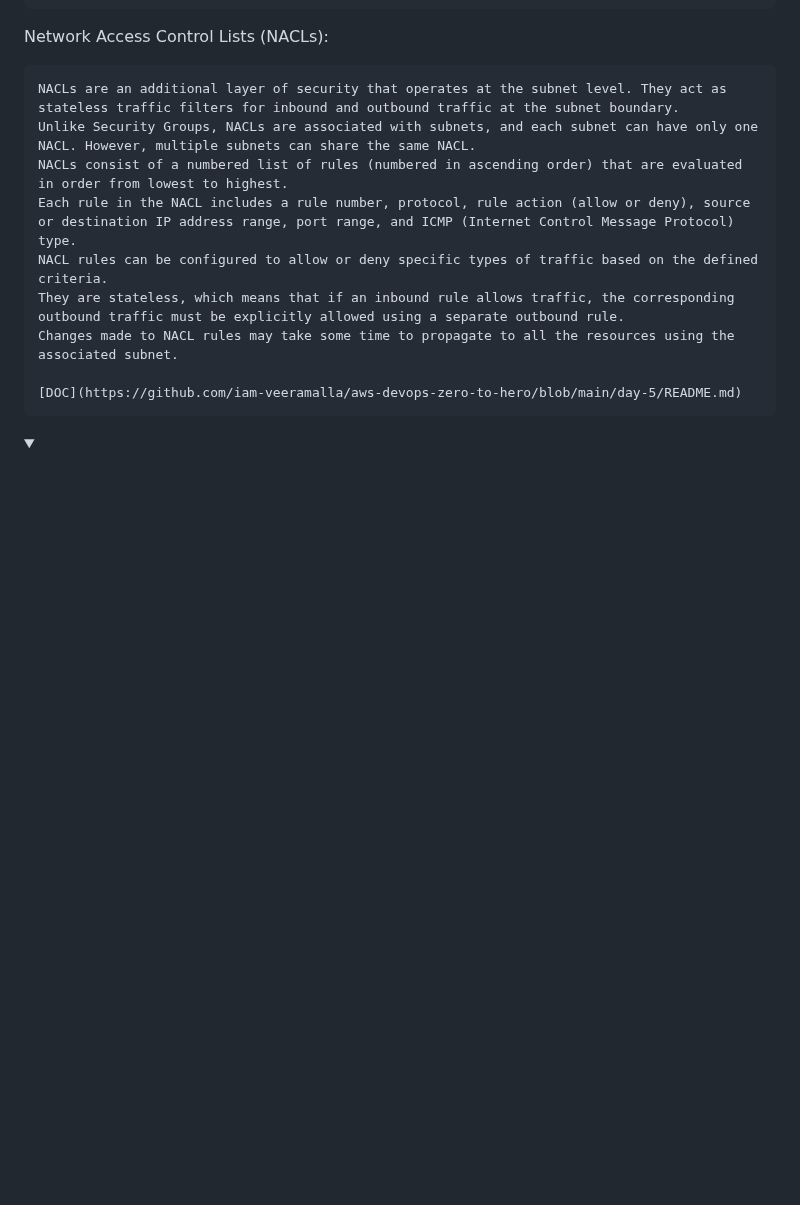
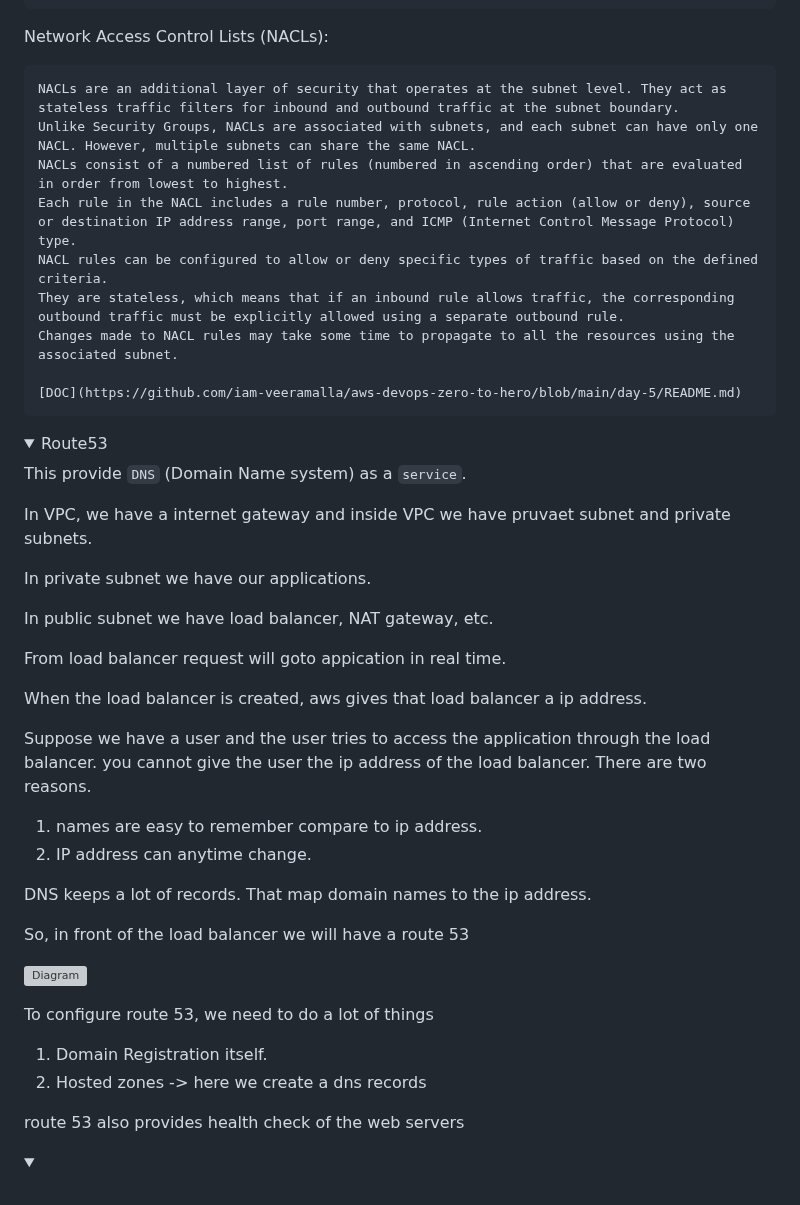
Before and after one commit to scorcism/DevOps, a Markdown page: docs/AWS/README.md, the part around the change. Drawn GitHub-style; folded sections open; blank space fills up the shorter version; grey boxes are pictures that could not be loaded.

Commit message:
route 53

```diff
--- a/docs/AWS/README.md
+++ b/docs/AWS/README.md
@@ -435,5 +435,41 @@ Network Access Control Lists (NACLs):
 
 
 <details>
+<summary>Route53</summary>
+
+This provide `DNS` (Domain Name system) as a `service`.
+
+In VPC, we have a internet gateway and inside VPC we have pruvaet subnet and private subnets.
+
+In private subnet we have our applications.
+
+In public subnet we have load balancer, NAT gateway, etc.
+
+From load balancer request will goto appication in real time.
+
+When the load balancer is created, aws gives that load balancer a ip address.
+
+Suppose we have a user and the user tries to access the application through the load balancer. you cannot give the user the ip address of the load balancer. There are two reasons.
+
+1) names are easy to remember compare to ip address.
+2) IP address can anytime change.
+
+DNS keeps a lot of records. That map domain names to the ip address.
+
+So, in front of the load balancer we will have a route 53
+
+![Diagram](https://imgur.com/TIRyy77.png)
+
+To configure route 53, we need to do a lot of things
+
+1) Domain Registration itself.
+2) Hosted zones ->  here we create a dns records
+
+route 53 also provides health check of the web servers
+
+</details>
+
+
+<details>
 <summary></summary>
 </details>
```
